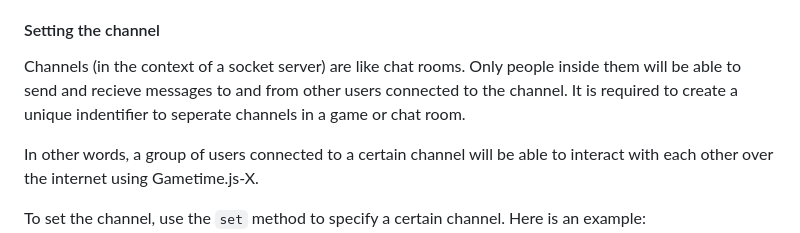
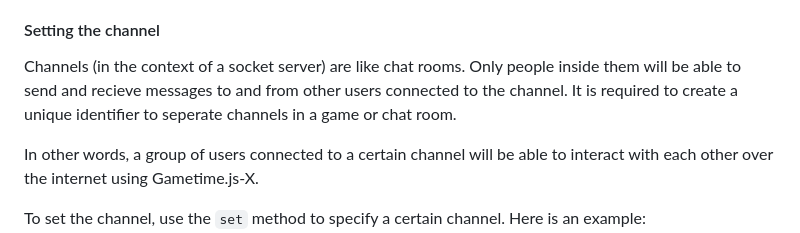
Before and after one commit to Parking-Master/Gametime.js-X, a Markdown page: README.md, the part around one of its changes. Drawn GitHub-style.

```diff
--- a/README.md
+++ b/README.md
@@ -28,7 +28,7 @@ For the minified version:
 Setting up and using this API is simple and easy. Here, we'll show you how to connect to the Gametime.js-X socket server (or use PubNub instead), then we'll show you how to send a JavaScript function over the internet. We'll also show you additional methods like setting the max players on one channel, disconnecting player(s), and generating UUIDs for a user.
 
 #### Setting the channel
-Channels (in the context of a socket server) are like chat rooms. Only people inside them will be able to send and recieve messages to and from other users connected to the channel. It is required to create a unique indentifier to seperate channels in a game or chat room.
+Channels (in the context of a socket server) are like chat rooms. Only people inside them will be able to send and recieve messages to and from other users connected to the channel. It is required to create a unique identifier to seperate channels in a game or chat room.
 
 In other words, a group of users connected to a certain channel will be able to interact with each other over the internet using Gametime.js-X.
 
```
Also changed, not shown: other parts of README.md (+1 -1 lines).
